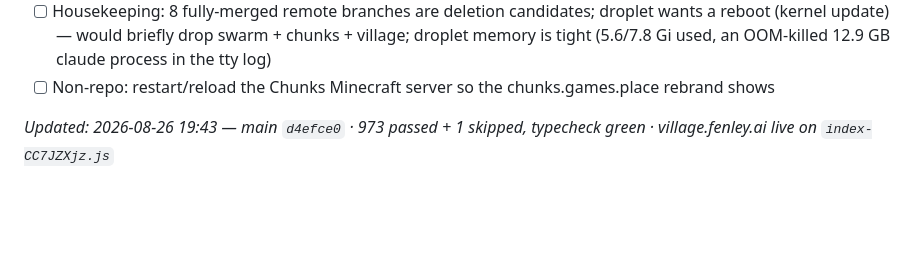
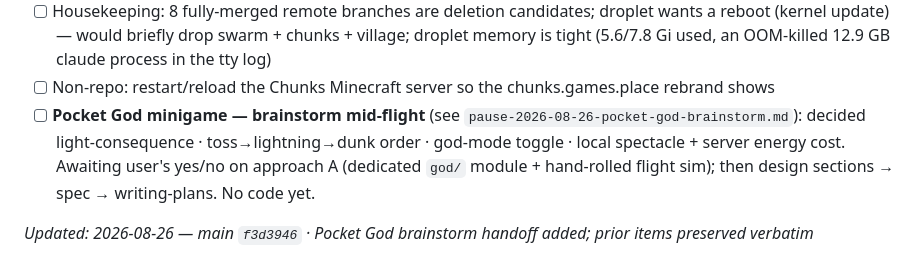
Before and after one commit to trmnmc/skill-village-web, a Markdown page: docs/summaries/CHECKLIST.md, the part around the change. GitHub-like rendering; blank space fills up the shorter version.

Commit message:
docs(handoff): the pocket-god brainstorm pauses with approach A on the table
Co-Authored-By: Claude Fable 5 <noreply@anthropic.com>

```diff
--- a/docs/summaries/CHECKLIST.md
+++ b/docs/summaries/CHECKLIST.md
@@ -19,5 +19,6 @@
 - [ ] Optional: Pages landing refresh · M4 playtest leftovers (bubble occlusion, meter granularity, trackpad taps) · project breeding (parked)
 - [ ] Housekeeping: 8 fully-merged remote branches are deletion candidates; droplet wants a reboot (kernel update) — would briefly drop swarm + chunks + village; droplet memory is tight (5.6/7.8 Gi used, an OOM-killed 12.9 GB claude process in the tty log)
 - [ ] Non-repo: restart/reload the Chunks Minecraft server so the chunks.games.place rebrand shows
+- [ ] **Pocket God minigame — brainstorm mid-flight** (see `pause-2026-08-26-pocket-god-brainstorm.md`): decided light-consequence · toss→lightning→dunk order · god-mode toggle · local spectacle + server energy cost. Awaiting user's yes/no on approach A (dedicated `god/` module + hand-rolled flight sim); then design sections → spec → writing-plans. No code yet.
 
-_Updated: 2026-08-26 19:43 — main `d4efce0` · 973 passed + 1 skipped, typecheck green · village.fenley.ai live on `index-CC7JZXjz.js`_
+_Updated: 2026-08-26 — main `f3d3946` · Pocket God brainstorm handoff added; prior items preserved verbatim_
```
Also changed, not shown: docs/summaries/pause-2026-08-26-pocket-god-brainstorm.md (added, +106 -0 lines).
